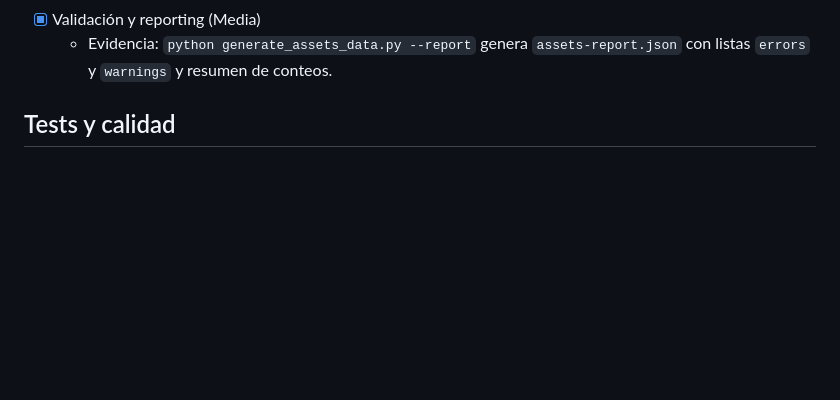
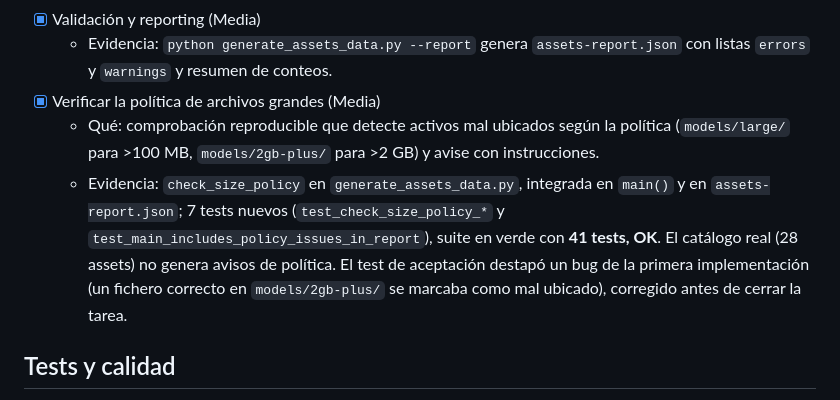
Before and after one commit to FreyzerFault/3D-Assets-Library, a Markdown page: docs/task_archive.md, the part around the change. Rendered like a GitHub page; blank space fills up the shorter version.

Commit message:
docs: record size-policy requirement and archive T4

```diff
--- a/docs/task_archive.md
+++ b/docs/task_archive.md
@@ -21,6 +21,9 @@ Regla: al cerrar una tarea, moverla desde `docs/task.md` a este fichero con su D
   - Evidencia: nombres normalizados en formato título y conflictos detectados tras normalizar.
 - [x] Validación y reporting (Media)
   - Evidencia: `python generate_assets_data.py --report` genera `assets-report.json` con listas `errors` y `warnings` y resumen de conteos.
+- [x] Verificar la política de archivos grandes (Media)
+  - Qué: comprobación reproducible que detecte activos mal ubicados según la política (`models/large/` para >100 MB, `models/2gb-plus/` para >2 GB) y avise con instrucciones.
+  - Evidencia: `check_size_policy` en `generate_assets_data.py`, integrada en `main()` y en `assets-report.json`; 7 tests nuevos (`test_check_size_policy_*` y `test_main_includes_policy_issues_in_report`), suite en verde con **41 tests, OK**. El catálogo real (28 assets) no genera avisos de política. El test de aceptación destapó un bug de la primera implementación (un fichero correcto en `models/2gb-plus/` se marcaba como mal ubicado), corregido antes de cerrar la tarea.
 
 ## Tests y calidad
 
```
Also changed, not shown: docs/SPECIFICATIONS.md (+1 -0 lines), docs/task.md (+2 -7 lines).
